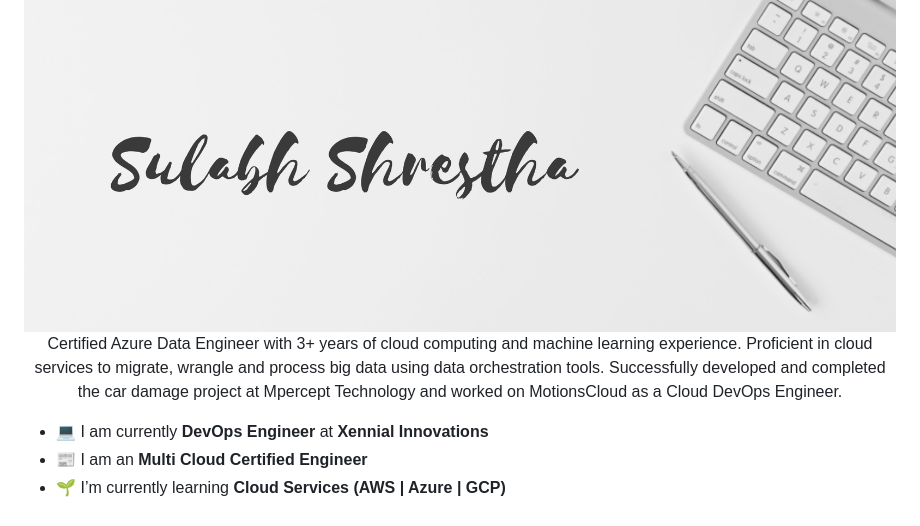
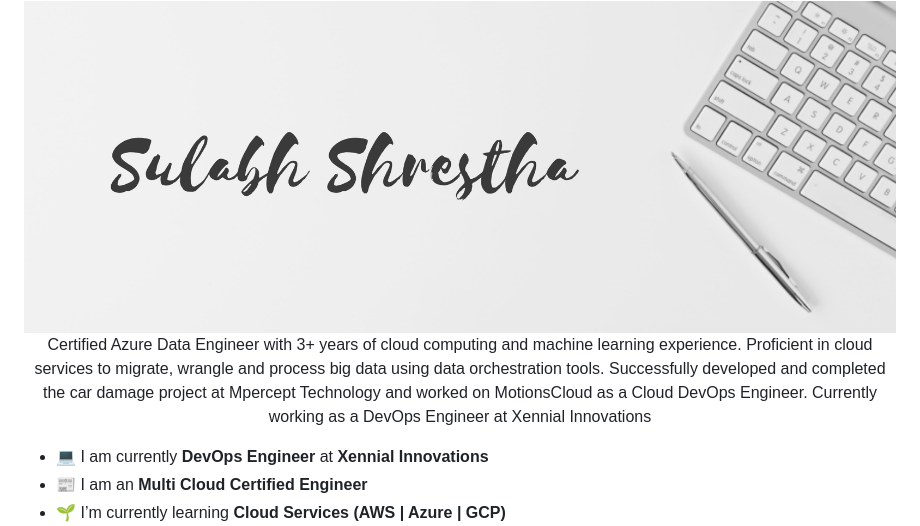
Before and after one commit to codexponent/codexponent, a Markdown page: README.md, the part around the change. Rendered like a GitHub page.

```diff
--- a/README.md
+++ b/README.md
@@ -1,6 +1,6 @@
 <!--<h3 align="center">Hi 👋, I'm Sulabh Shrestha</h3>-->
 <img align="center" alt="Photo" src="./cover-photo.png" />
-<p align="center">Certified Azure Data Engineer with 3+ years of cloud computing and machine learning experience. Proficient in cloud services to migrate, wrangle and process big data using data orchestration tools. Successfully developed and completed the car damage project at Mpercept Technology and worked on MotionsCloud as a Cloud DevOps Engineer.</p>
+<p align="center">Certified Azure Data Engineer with 3+ years of cloud computing and machine learning experience. Proficient in cloud services to migrate, wrangle and process big data using data orchestration tools. Successfully developed and completed the car damage project at Mpercept Technology and worked on MotionsCloud as a Cloud DevOps Engineer. Currently working as a DevOps Engineer at Xennial Innovations</p>
 
 - :computer: I am currently **DevOps Engineer** at **Xennial Innovations**
 - :newspaper: I am an **Multi Cloud Certified Engineer**
```
